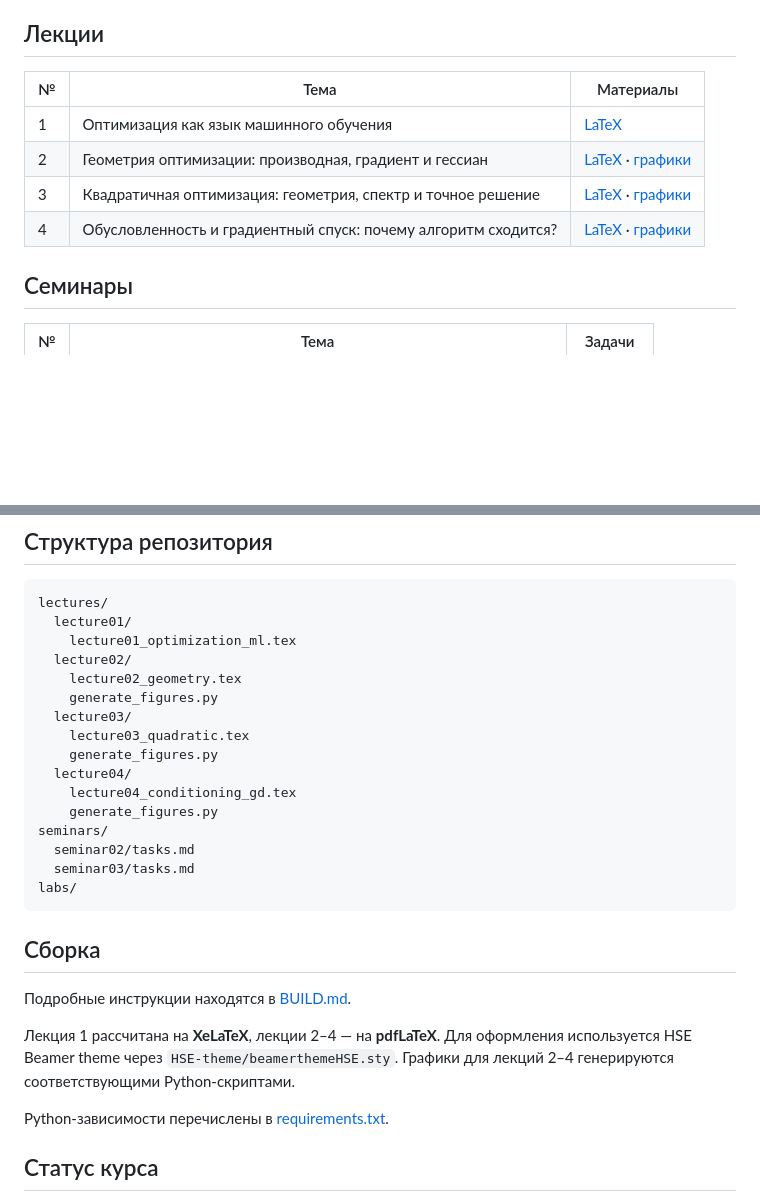
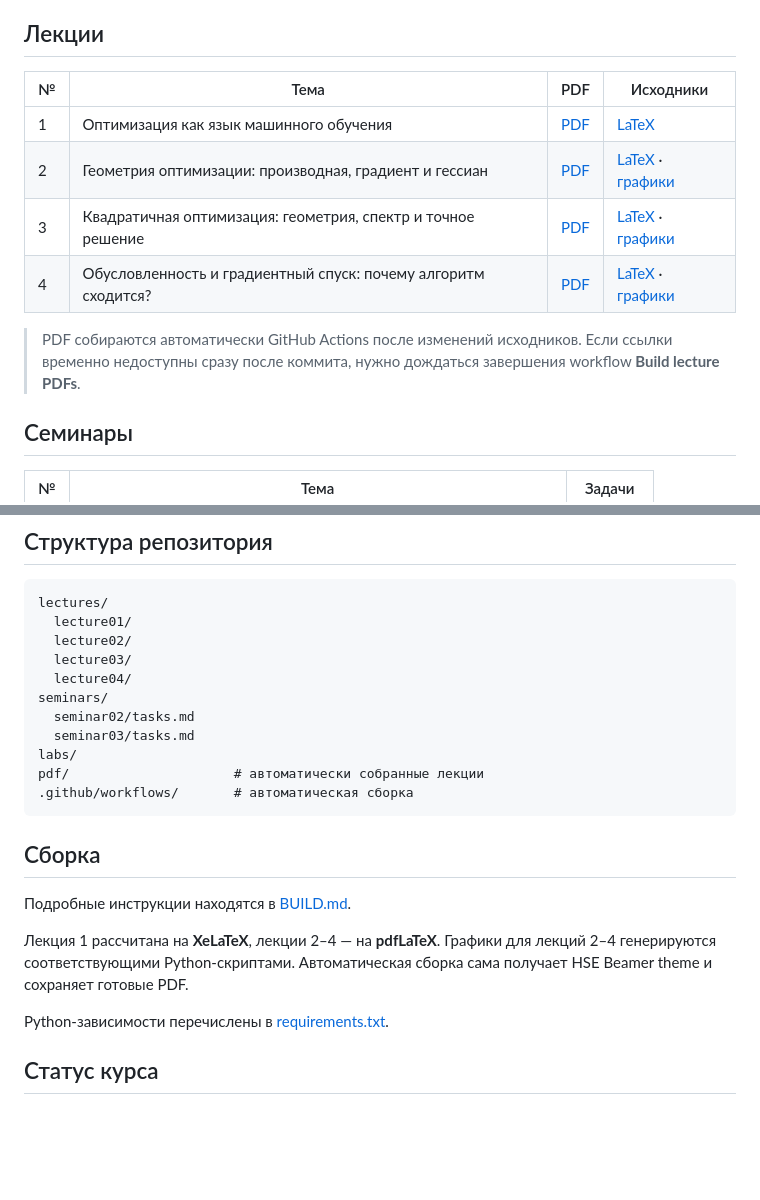
Before and after one commit to Vault-Guy/optimization-merhods-in-machine-learning, a Markdown page: README.md, 2 parts joined by grey strips. Drawn GitHub-style; blank space fills up the shorter version.

Commit message:
docs: add links to compiled lecture PDFs

````diff
--- a/README.md
+++ b/README.md
@@ -6,12 +6,14 @@
 
 ## Лекции
 
-| № | Тема | Материалы |
-|---|---|---|
-| 1 | Оптимизация как язык машинного обучения | [LaTeX](lectures/lecture01/lecture01_optimization_ml.tex) |
-| 2 | Геометрия оптимизации: производная, градиент и гессиан | [LaTeX](lectures/lecture02/lecture02_geometry.tex) · [графики](lectures/lecture02/generate_figures.py) |
-| 3 | Квадратичная оптимизация: геометрия, спектр и точное решение | [LaTeX](lectures/lecture03/lecture03_quadratic.tex) · [графики](lectures/lecture03/generate_figures.py) |
-| 4 | Обусловленность и градиентный спуск: почему алгоритм сходится? | [LaTeX](lectures/lecture04/lecture04_conditioning_gd.tex) · [графики](lectures/lecture04/generate_figures.py) |
+| № | Тема | PDF | Исходники |
+|---|---|---|---|
+| 1 | Оптимизация как язык машинного обучения | [PDF](pdf/lecture01_optimization_ml.pdf) | [LaTeX](lectures/lecture01/lecture01_optimization_ml.tex) |
+| 2 | Геометрия оптимизации: производная, градиент и гессиан | [PDF](pdf/lecture02_geometry.pdf) | [LaTeX](lectures/lecture02/lecture02_geometry.tex) · [графики](lectures/lecture02/generate_figures.py) |
+| 3 | Квадратичная оптимизация: геометрия, спектр и точное решение | [PDF](pdf/lecture03_quadratic.pdf) | [LaTeX](lectures/lecture03/lecture03_quadratic.tex) · [графики](lectures/lecture03/generate_figures.py) |
+| 4 | Обусловленность и градиентный спуск: почему алгоритм сходится? | [PDF](pdf/lecture04_conditioning_gd.pdf) | [LaTeX](lectures/lecture04/lecture04_conditioning_gd.tex) · [графики](lectures/lecture04/generate_figures.py) |
+
+> PDF собираются автоматически GitHub Actions после изменений исходников. Если ссылки временно недоступны сразу после коммита, нужно дождаться завершения workflow **Build lecture PDFs**.
 
 ## Семинары
 
@@ -29,27 +31,22 @@
 ```text
 lectures/
   lecture01/
-    lecture01_optimization_ml.tex
   lecture02/
-    lecture02_geometry.tex
-    generate_figures.py
   lecture03/
-    lecture03_quadratic.tex
-    generate_figures.py
   lecture04/
-    lecture04_conditioning_gd.tex
-    generate_figures.py
 seminars/
   seminar02/tasks.md
   seminar03/tasks.md
 labs/
+pdf/                     # автоматически собранные лекции
+.github/workflows/       # автоматическая сборка
 ```
 
 ## Сборка
 
 Подробные инструкции находятся в [BUILD.md](BUILD.md).
 
-Лекция 1 рассчитана на **XeLaTeX**, лекции 2–4 — на **pdfLaTeX**. Для оформления используется HSE Beamer theme через `HSE-theme/beamerthemeHSE.sty`. Графики для лекций 2–4 генерируются соответствующими Python-скриптами.
+Лекция 1 рассчитана на **XeLaTeX**, лекции 2–4 — на **pdfLaTeX**. Графики для лекций 2–4 генерируются соответствующими Python-скриптами. Автоматическая сборка сама получает HSE Beamer theme и сохраняет готовые PDF.
 
 Python-зависимости перечислены в [requirements.txt](requirements.txt).
 
````
